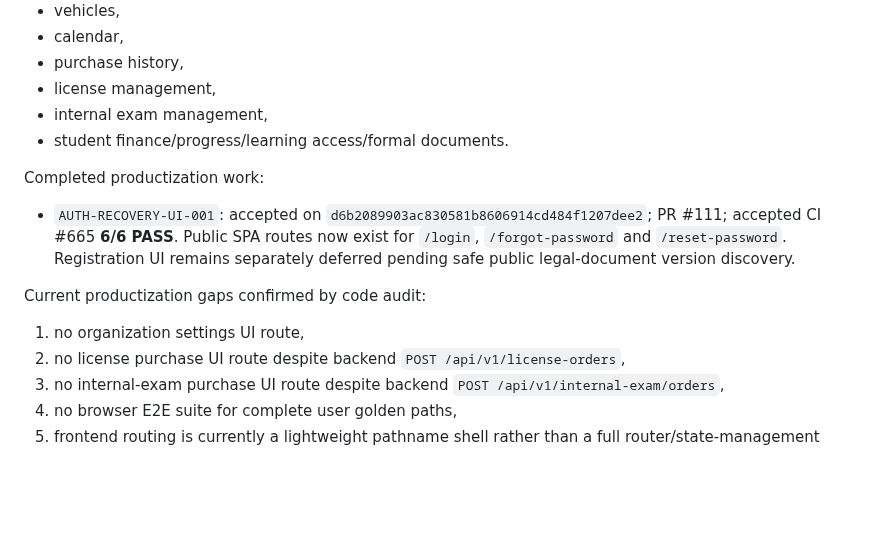
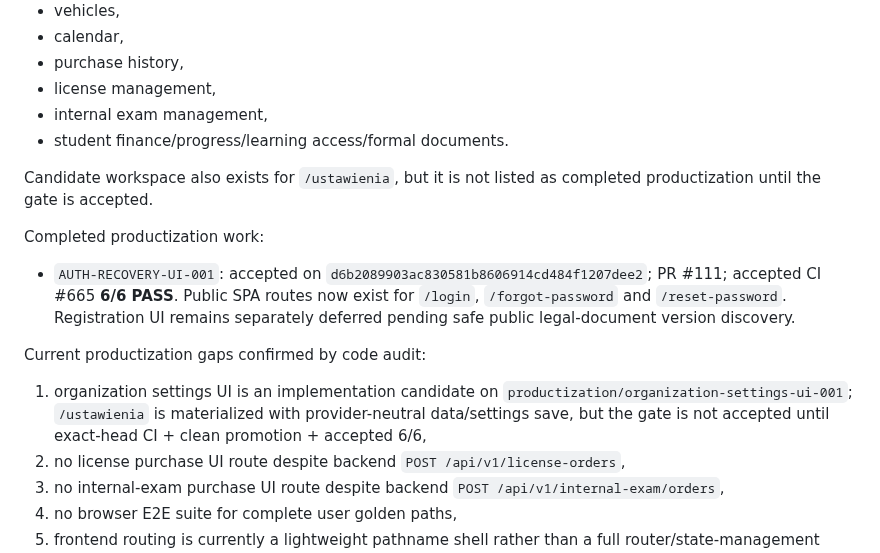
Before and after one commit to prawkonaraz100/osk-panel, a Markdown page: docs/227-current-project-status-authority.md, the part around the change. Rendered like a GitHub page; blank space fills up the shorter version.

Commit message:
ORGANIZATION-SETTINGS-UI-001: reflect in-progress productization

```diff
--- a/docs/227-current-project-status-authority.md
+++ b/docs/227-current-project-status-authority.md
@@ -79,13 +79,15 @@ Functional SPA workspaces exist for:
 - internal exam management,
 - student finance/progress/learning access/formal documents.
 
+Candidate workspace also exists for `/ustawienia`, but it is not listed as completed productization until the gate is accepted.
+
 Completed productization work:
 
 - `AUTH-RECOVERY-UI-001`: accepted on `d6b2089903ac830581b8606914cd484f1207dee2`; PR #111; accepted CI #665 **6/6 PASS**. Public SPA routes now exist for `/login`, `/forgot-password` and `/reset-password`. Registration UI remains separately deferred pending safe public legal-document version discovery.
 
 Current productization gaps confirmed by code audit:
 
-1. no organization settings UI route,
+1. organization settings UI is an implementation candidate on `productization/organization-settings-ui-001`; `/ustawienia` is materialized with provider-neutral data/settings save, but the gate is not accepted until exact-head CI + clean promotion + accepted 6/6,
 2. no license purchase UI route despite backend `POST /api/v1/license-orders`,
 3. no internal-exam purchase UI route despite backend `POST /api/v1/internal-exam/orders`,
 4. no browser E2E suite for complete user golden paths,
```
